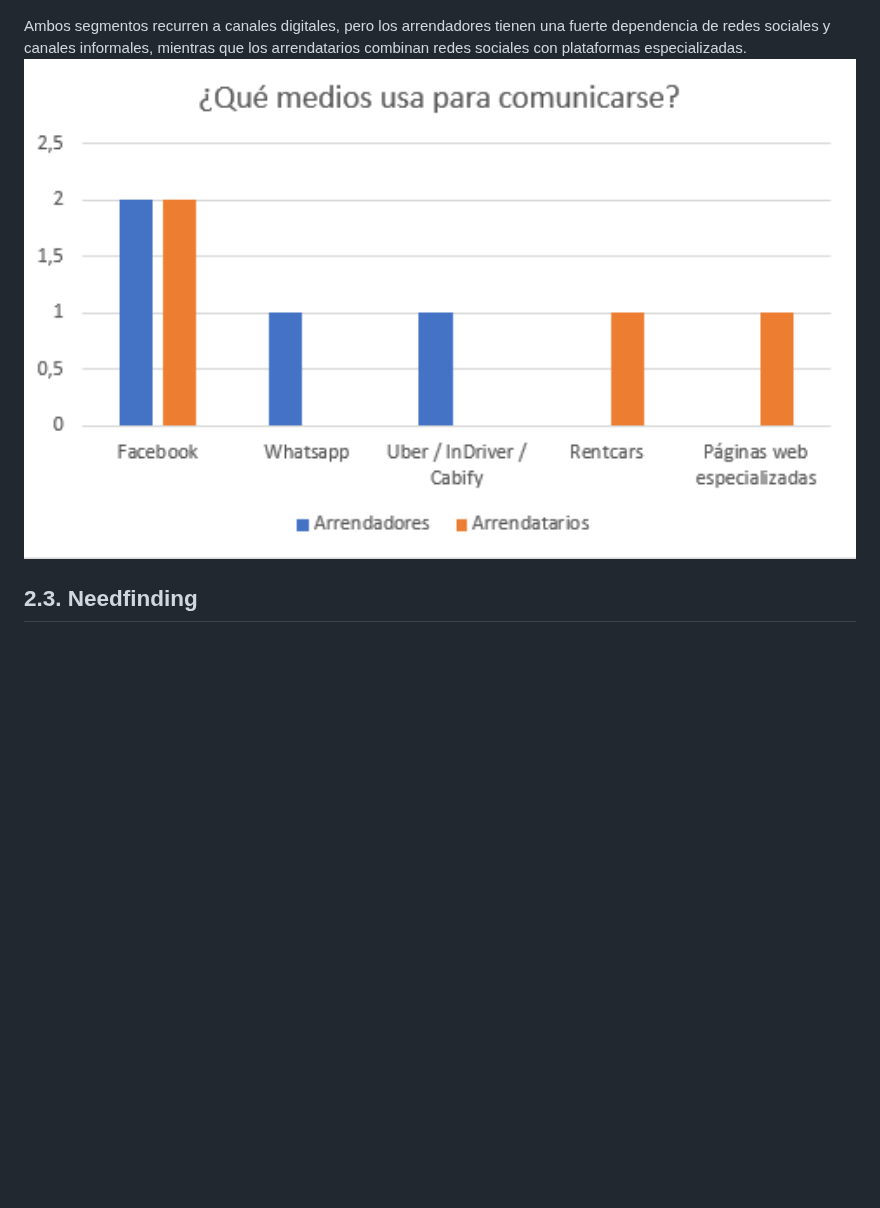
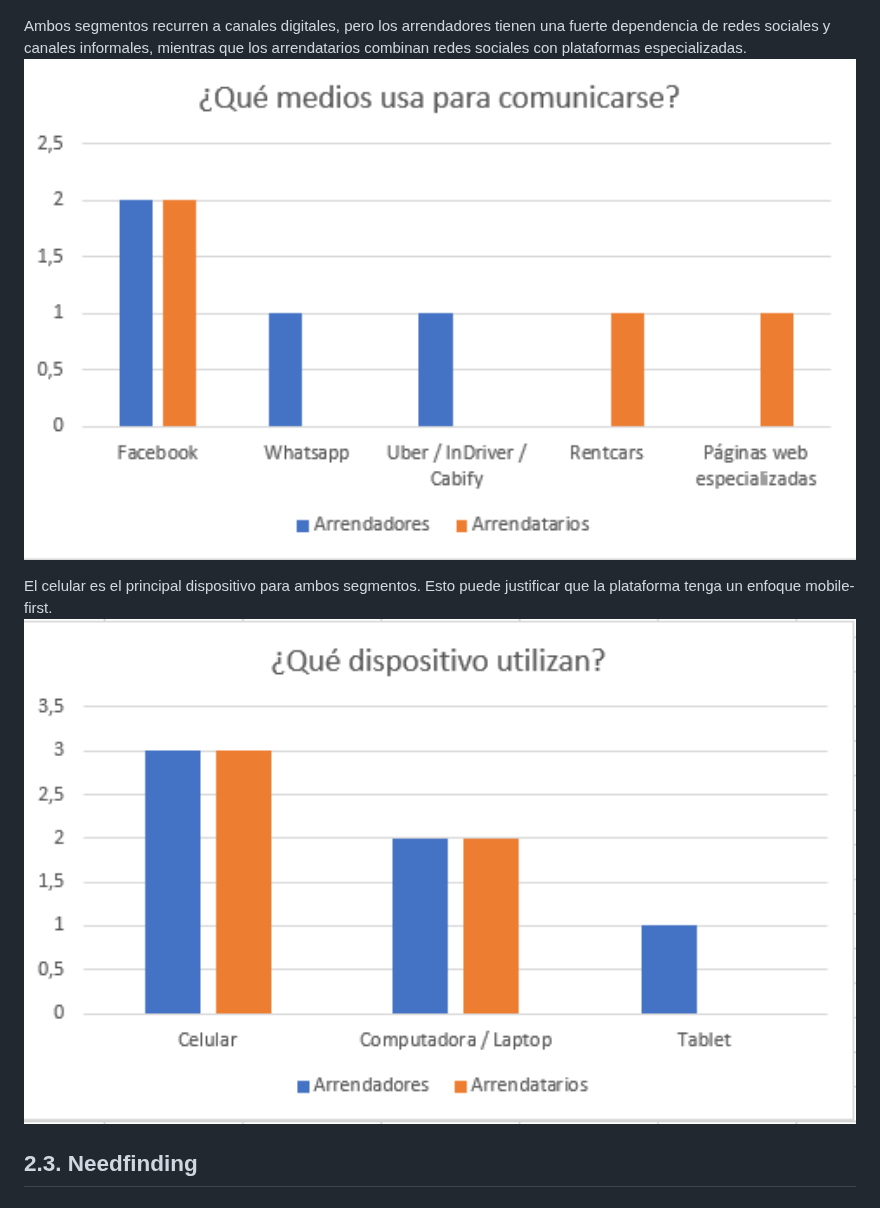
Before and after one commit to Codexa-Team/Project-Report, a Markdown page: README.md, the part around the change. GitHub-like rendering; pictures changed too: Assets/interviews/dispositivo.png (added); blank space fills up the shorter version.

Commit message:
docs: add device graph

```diff
--- a/README.md
+++ b/README.md
@@ -968,8 +968,11 @@ De acuerdo con las entrevistas y su respectivo análisis, a continuación se pre
 
 Ambos segmentos recurren a canales digitales, pero los arrendadores tienen una fuerte dependencia de redes sociales y canales informales, mientras que los arrendatarios combinan redes sociales con plataformas especializadas.
 <br>
-      <img src="Assets/interviews/comunicacion.png" alt="entrevista4" width="1000"><br>
-
+      <img src="Assets/interviews/comunicacion.png" alt="entrevista5" width="1000"><br>
+
+El celular es el principal dispositivo para ambos segmentos. Esto puede justificar que la plataforma tenga un enfoque mobile-first.
+<br>
+      <img src="Assets/interviews/dispositivo.png" alt="entrevista6" width="1000"><br>
 
 ## 2.3. Needfinding
 ### 2.3.1. User Personas
```
